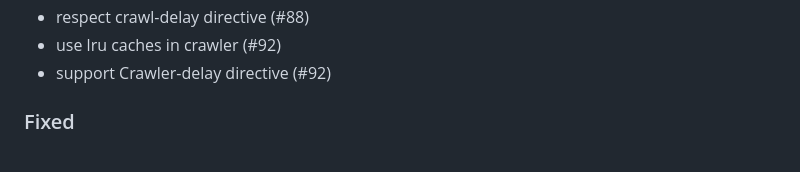
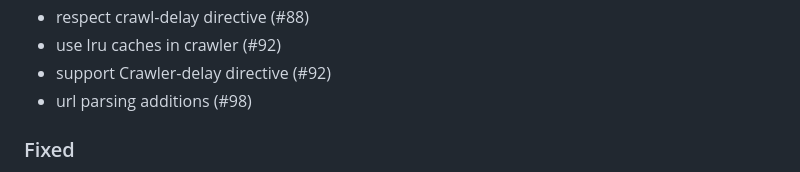
Before and after one commit to 498-search-engine/mithril, a Markdown page: CHANGELOG.md, the part around the change. GitHub-like rendering.

```diff
--- a/CHANGELOG.md
+++ b/CHANGELOG.md
@@ -39,6 +39,7 @@ The format is based on [Keep a Changelog](https://keepachangelog.com/en/1.1.0/).
 - respect crawl-delay directive (#88)
 - use lru caches in crawler (#92)
 - support Crawler-delay directive (#92)
+- url parsing additions (#98)
 
 ### Fixed
 - Fix copying body data from buffer (#24)
```
